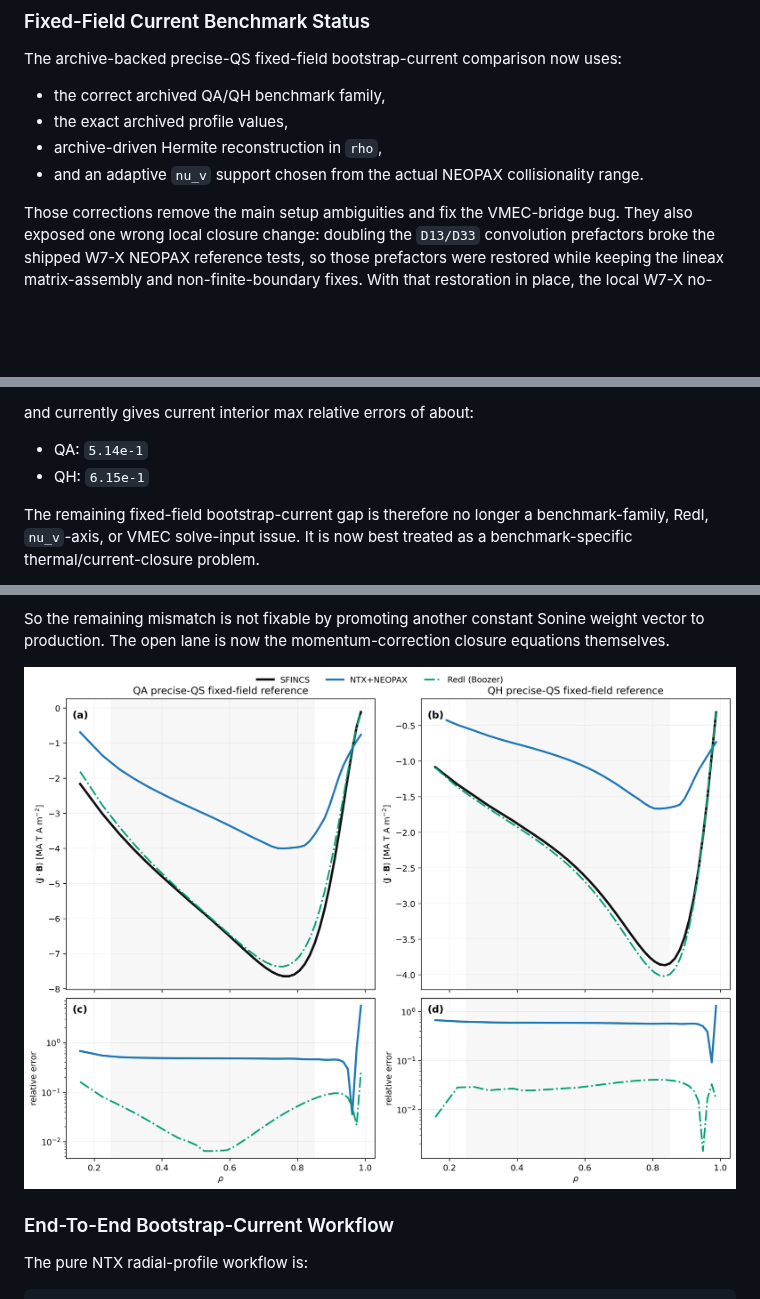
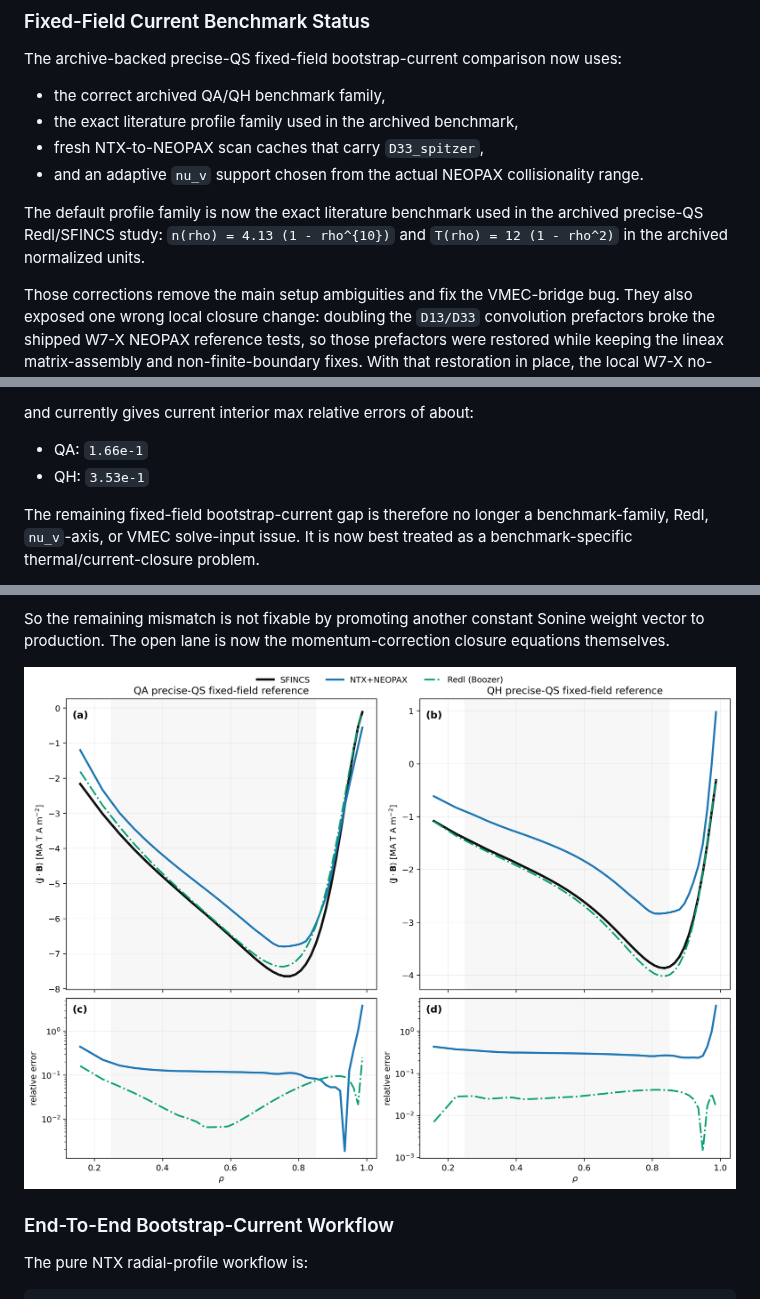
Before and after one commit to uwplasma/NTX, a Markdown page: docs/validation.md, 3 parts joined by grey strips. Drawn GitHub-style; pictures changed too: docs/_static/bootstrap_current_fixed_field_validation.png; blank space fills up the shorter version.

```diff
--- a/docs/validation.md
+++ b/docs/validation.md
@@ -135,10 +135,15 @@ The present conclusion is narrow but important:
 The archive-backed precise-QS fixed-field bootstrap-current comparison now uses:
 
 - the correct archived QA/QH benchmark family,
-- the exact archived profile values,
-- archive-driven Hermite reconstruction in `rho`,
+- the exact literature profile family used in the archived benchmark,
+- fresh NTX-to-NEOPAX scan caches that carry `D33_spitzer`,
 - and an adaptive `nu_v` support chosen from the actual NEOPAX collisionality
   range.
+
+The default profile family is now the exact literature benchmark used in the
+archived precise-QS Redl/SFINCS study:
+`n(rho) = 4.13 (1 - rho^{10})` and `T(rho) = 12 (1 - rho^2)` in the archived
+normalized units.
 
 Those corrections remove the main setup ambiguities and fix the VMEC-bridge
 bug. They also exposed one wrong local closure change: doubling the
@@ -160,8 +165,8 @@ interpretation, the present archive-backed fixed-field benchmark writes:
 
 and currently gives current interior max relative errors of about:
 
-- QA: `5.14e-1`
-- QH: `6.15e-1`
+- QA: `1.66e-1`
+- QH: `3.53e-1`
 
 The remaining fixed-field bootstrap-current gap is therefore no longer a
 benchmark-family, Redl, `nu_v`-axis, or VMEC solve-input issue. It is now
```
Also changed, not shown: README.md (+6 -4 lines), plan.md (+7 -4 lines), 9 other files.
